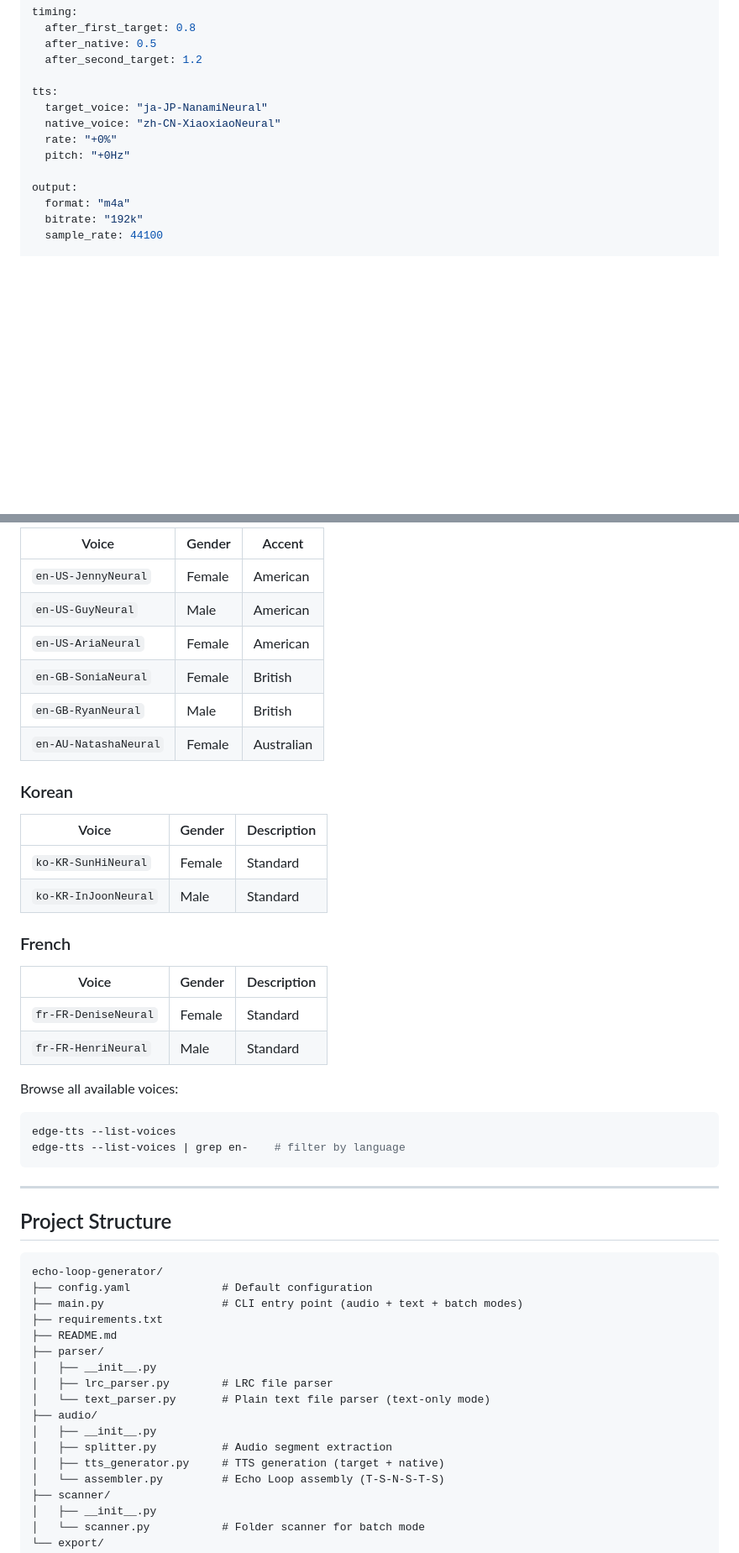
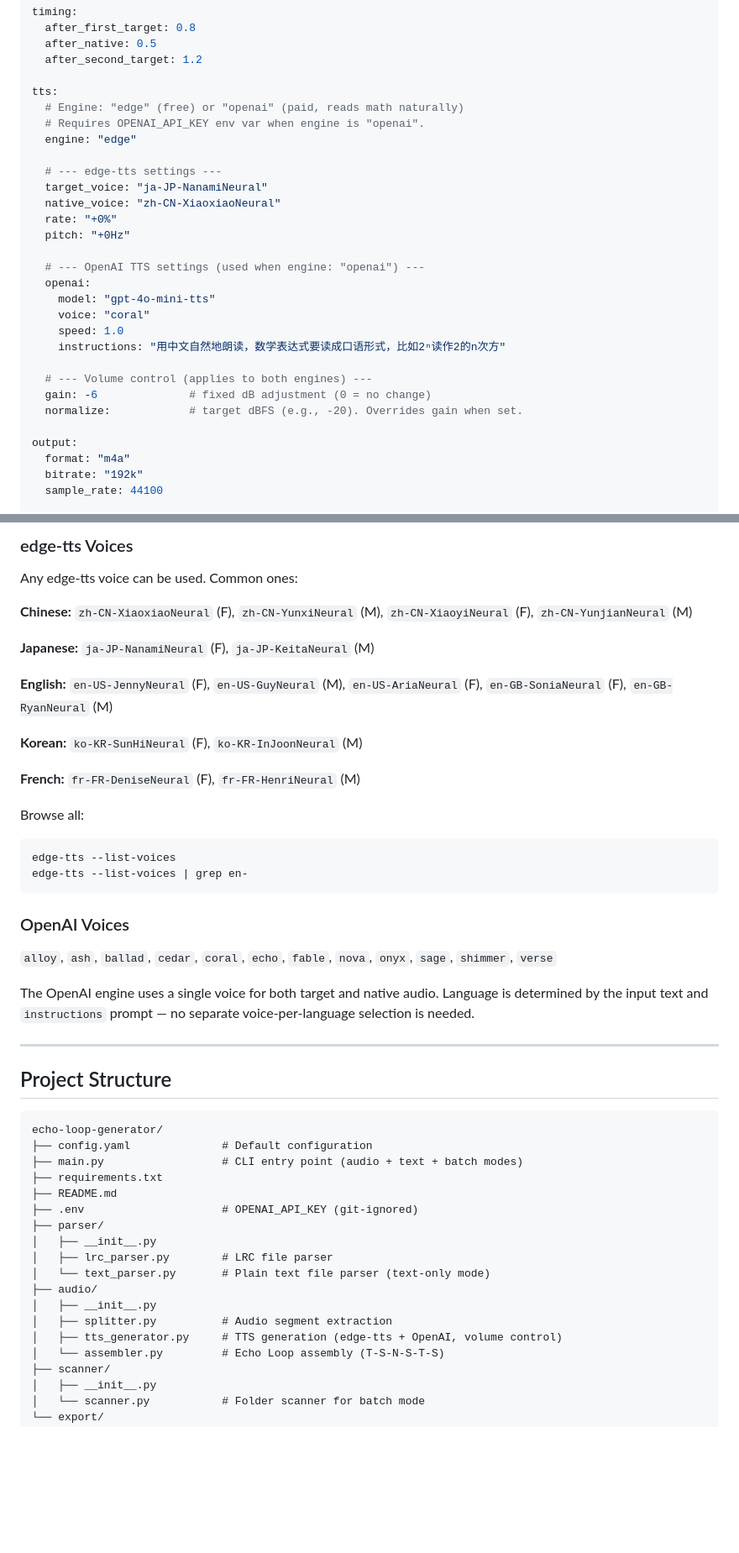
Before and after one commit to TEICHIMON/echoEnglish, a Markdown page: README.md, 2 parts joined by grey strips. Shown at 84% size. Drawn GitHub-style; blank space fills up the shorter version.

````diff
--- a/README.md
+++ b/README.md
@@ -193,10 +263,26 @@ timing:
   after_second_target: 1.2
 
 tts:
+  # Engine: "edge" (free) or "openai" (paid, reads math naturally)
+  # Requires OPENAI_API_KEY env var when engine is "openai".
+  engine: "edge"
+
+  # --- edge-tts settings ---
   target_voice: "ja-JP-NanamiNeural"
   native_voice: "zh-CN-XiaoxiaoNeural"
   rate: "+0%"
   pitch: "+0Hz"
+
+  # --- OpenAI TTS settings (used when engine: "openai") ---
+  openai:
+    model: "gpt-4o-mini-tts"
+    voice: "coral"
+    speed: 1.0
+    instructions: "用中文自然地朗读，数学表达式要读成口语形式，比如2ⁿ读作2的n次方"
+
+  # --- Volume control (applies to both engines) ---
+  gain: -6              # fixed dB adjustment (0 = no change)
+  normalize:            # target dBFS (e.g., -20). Overrides gain when set.
 
 output:
   format: "m4a"
@@ -361,33 +452,29 @@ Any edge-tts voice can be used for either target or native. Common ones:
 
-| Voice | Gender | Accent |
-|---|---|---|
-| `en-US-JennyNeural` | Female | American |
-| `en-US-GuyNeural` | Male | American |
-| `en-US-AriaNeural` | Female | American |
-| `en-GB-SoniaNeural` | Female | British |
-| `en-GB-RyanNeural` | Male | British |
-| `en-AU-NatashaNeural` | Female | Australian |
+### edge-tts Voices
 
-### Korean
+Any edge-tts voice can be used. Common ones:
 
-| Voice | Gender | Description |
-|---|---|---|
-| `ko-KR-SunHiNeural` | Female | Standard |
-| `ko-KR-InJoonNeural` | Male | Standard |
+**Chinese:** `zh-CN-XiaoxiaoNeural` (F), `zh-CN-YunxiNeural` (M), `zh-CN-XiaoyiNeural` (F), `zh-CN-YunjianNeural` (M)
 
-### French
+**Japanese:** `ja-JP-NanamiNeural` (F), `ja-JP-KeitaNeural` (M)
 
-| Voice | Gender | Description |
-|---|---|---|
-| `fr-FR-DeniseNeural` | Female | Standard |
-| `fr-FR-HenriNeural` | Male | Standard |
+**English:** `en-US-JennyNeural` (F), `en-US-GuyNeural` (M), `en-US-AriaNeural` (F), `en-GB-SoniaNeural` (F), `en-GB-RyanNeural` (M)
 
-Browse all available voices:
+**Korean:** `ko-KR-SunHiNeural` (F), `ko-KR-InJoonNeural` (M)
 
+**French:** `fr-FR-DeniseNeural` (F), `fr-FR-HenriNeural` (M)
+
+Browse all:
 ```bash
 edge-tts --list-voices
-edge-tts --list-voices | grep en-    # filter by language
+edge-tts --list-voices | grep en-
 ```
+
+### OpenAI Voices
+
+`alloy`, `ash`, `ballad`, `cedar`, `coral`, `echo`, `fable`, `nova`, `onyx`, `sage`, `shimmer`, `verse`
+
+The OpenAI engine uses a single voice for both target and native audio. Language is determined by the input text and `instructions` prompt — no separate voice-per-language selection is needed.
 
 ---
 
@@ -399,6 +486,7 @@ echo-loop-generator/
 ├── main.py                  # CLI entry point (audio + text + batch modes)
 ├── requirements.txt
 ├── README.md
+├── .env                     # OPENAI_API_KEY (git-ignored)
 ├── parser/
 │   ├── __init__.py
 │   ├── lrc_parser.py        # LRC file parser
@@ -406,7 +494,7 @@ echo-loop-generator/
 ├── audio/
 │   ├── __init__.py
 │   ├── splitter.py          # Audio segment extraction
-│   ├── tts_generator.py     # TTS generation (target + native)
+│   ├── tts_generator.py     # TTS generation (edge-tts + OpenAI, volume control)
 │   └── assembler.py         # Echo Loop assembly (T-S-N-S-T-S)
 ├── scanner/
 │   ├── __init__.py
````
Also changed, not shown: other parts of README.md (+109 -34 lines), shellReadme.md (added, +293 -0 lines).
